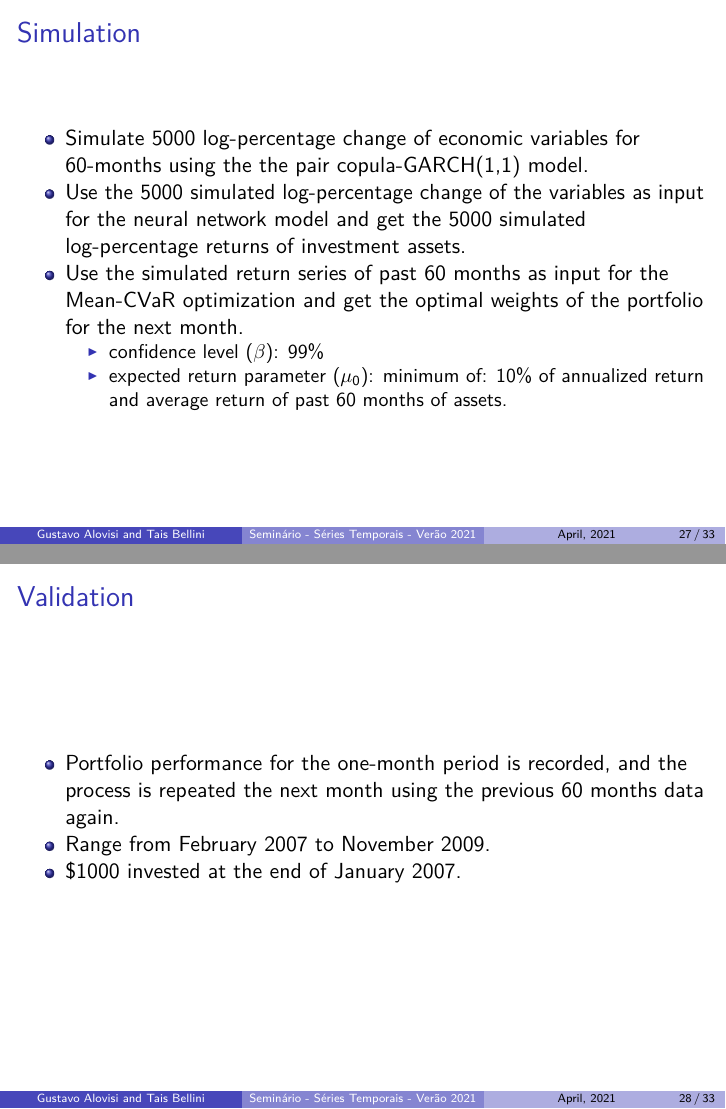
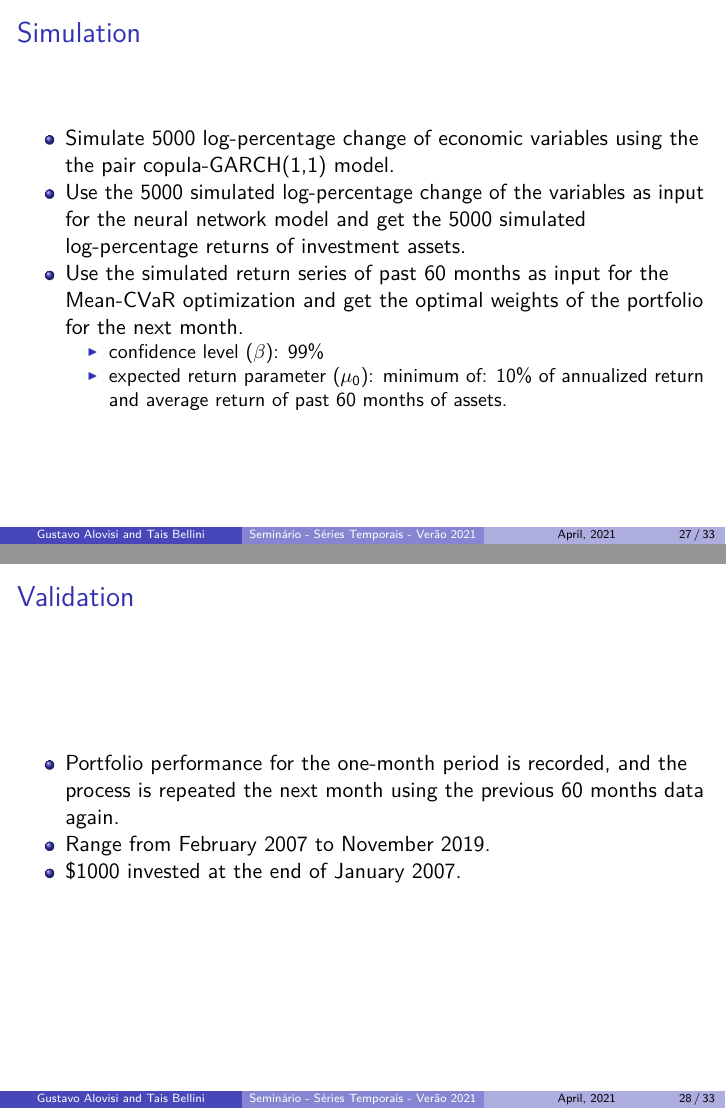
Before and after one commit to taisbellini/series-temporais, an R Markdown document (seminario/seminario_apresentacao.Rmd): pages 27 and 28 of 33, joined at a grey line. Rendered offline with R 4.5, knitr and Pandoc, then LaTeX, with nearby package versions.

Commit message:
Ajustando simulation part

```diff
--- a/seminario/seminario_apresentacao.Rmd
+++ b/seminario/seminario_apresentacao.Rmd
@@ -213,7 +213,7 @@ Table: Investment Instruments. @Yu2020
 
 ## Simulation
 
-- Simulate 5000 log-percentage change of economic variables for 60-months using the the pair copula-GARCH(1,1) model.
+- Simulate 5000 log-percentage change of economic variables using the the pair copula-GARCH(1,1) model.
 - Use the 5000 simulated log-percentage change of the variables as input for the neural network model and get the 5000 simulated log-percentage returns of investment assets.
 - Use the simulated return series of past 60 months as input for the Mean-CVaR optimization and get the optimal weights of the portfolio for the next month.
    - confidence level ($\beta$): 99%
@@ -222,7 +222,7 @@ Table: Investment Instruments. @Yu2020
 ## Validation
 
 - Portfolio performance for the one-month period is recorded, and the process is repeated the next month using the previous 60 months data again.
-- Range from February 2007 to November 2009.
+- Range from February 2007 to November 2019.
 - $1000 invested at the end of January 2007.
 
 ## Benchmarking
```
